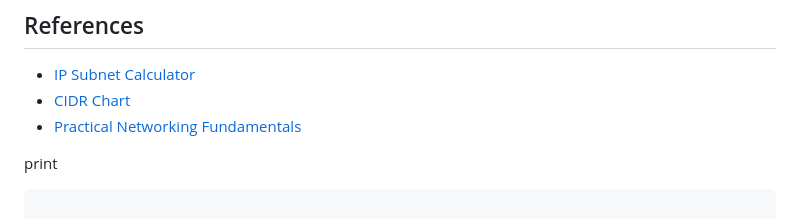
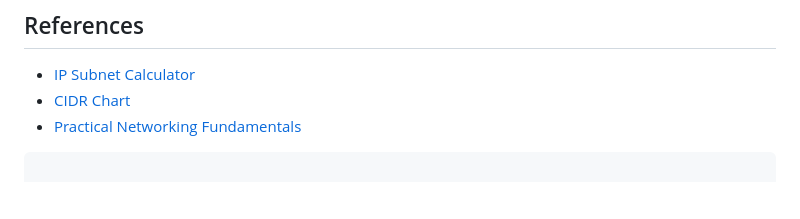
Before and after one commit to Smethodique/42-1337-projects, a Markdown page: net-practice/README.md, the part around the change. GitHub-like rendering; blank space fills up the shorter version.

````diff
--- a/net-practice/README.md
+++ b/net-practice/README.md
@@ -101,7 +101,6 @@ For subnet 192.168.1.0/24:
 - [CIDR Chart](https://www.aelius.com/njh/subnet_sheet.html)
 - [Practical Networking Fundamentals](https://www.pracnet.net/)
 
- print
 ```
 
 ## Project Evaluation Criteria
````
